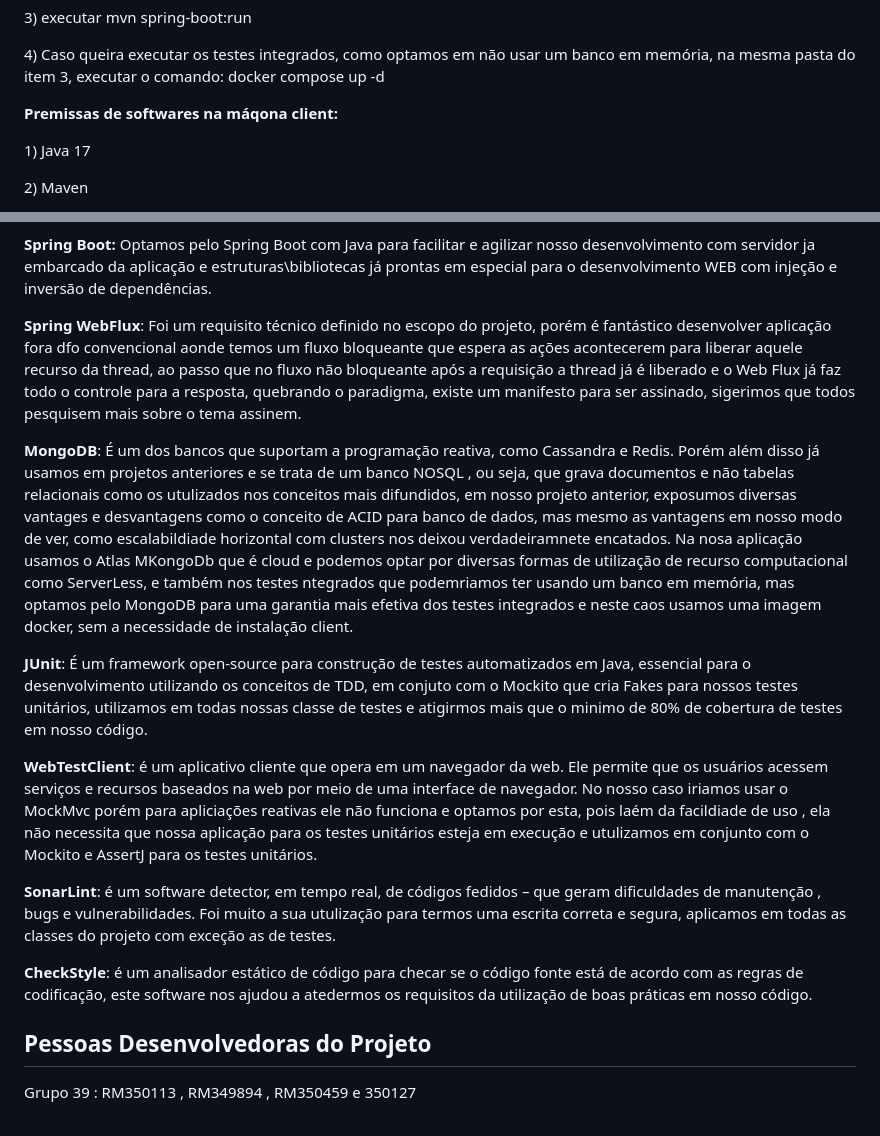
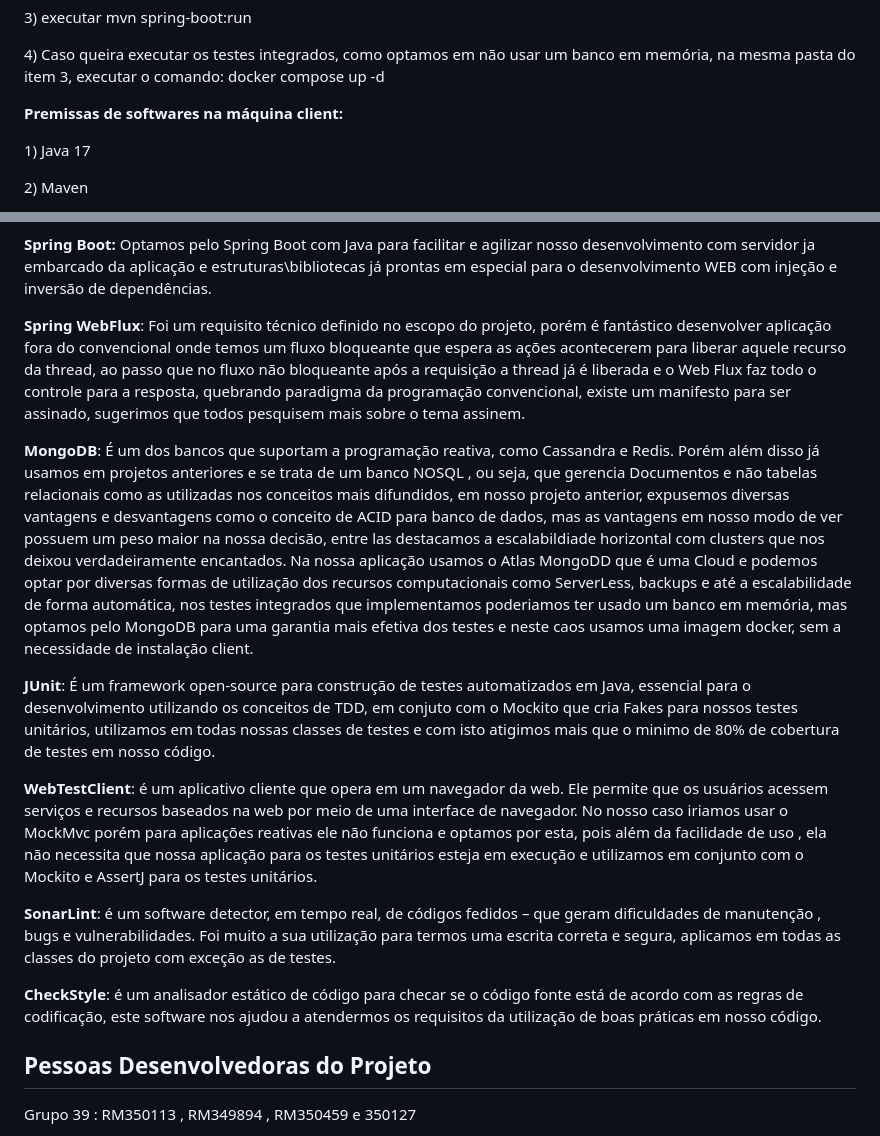
Before and after one commit to ArleiPacanaro/FiapVideos, a Markdown page: README.md, 2 parts joined by grey strips. Drawn GitHub-style.

```diff
--- a/README.md
+++ b/README.md
@@ -21,7 +21,7 @@
 <p></p>
 <p> 4) Caso queira executar os testes integrados, como optamos em não usar um banco em memória, na mesma pasta do item 3, executar o comando: docker compose up -d </p>
 
-<p><b>Premissas de softwares na máqona client: </b></p>
+<p><b>Premissas de softwares na máquina client: </b></p>
 <p></p>
 <p>1) Java 17</p>
 <p>2) Maven</p>
@@ -34,12 +34,12 @@
 <h2 align="center"><strong>Principais pontos Técnicos:</strong></h2>
 <p></p>
 <p><b>Spring Boot:</b> Optamos pelo Spring Boot com Java para facilitar e agilizar nosso desenvolvimento com servidor ja embarcado da aplicação e estruturas\bibliotecas já prontas em especial para o desenvolvimento WEB com injeção e inversão de dependências.</p>
-<p><b>Spring WebFlux</b>: Foi um requisito técnico definido no escopo do projeto, porém é fantástico desenvolver aplicação fora dfo convencional aonde temos um fluxo bloqueante que espera as ações acontecerem para liberar aquele recurso da thread, ao passo que no fluxo não bloqueante após a requisição a thread já é liberado e  o Web Flux já faz todo o controle para a resposta, quebrando o paradigma, existe um manifesto para ser assinado, sigerimos que todos pesquisem mais sobre o tema assinem.</p>
-<p><b>MongoDB</b>: É um dos bancos que suportam a programação reativa, como Cassandra e Redis. Porém além disso já usamos em projetos anteriores e se trata de um banco NOSQL , ou seja, que grava documentos e não tabelas relacionais como os utulizados nos conceitos mais difundidos, em nosso projeto anterior, exposumos diversas vantages e desvantagens como o conceito de ACID para banco de dados, mas mesmo as vantagens em nosso modo de ver, como escalabildiade horizontal com clusters nos deixou verdadeiramnete encatados. Na nosa aplicação usamos o Atlas MKongoDb que é cloud e podemos optar por diversas formas de utilização de recurso computacional como ServerLess, e também nos testes ntegrados que podemriamos ter usando um banco em memória, mas optamos pelo MongoDB para uma garantia mais efetiva dos testes integrados e neste caos usamos uma imagem docker, sem a necessidade de instalação client.</p>
-<p><b>JUnit</b>: É um framework open-source para construção de testes automatizados em Java, essencial para o desenvolvimento utilizando os conceitos de TDD, em conjuto com o Mockito que cria Fakes para nossos testes unitários, utilizamos em todas nossas classe de testes e atigirmos mais que o minimo de 80% de cobertura de testes em nosso código.</p>
-<p><b>WebTestClient</b>: é um aplicativo cliente que opera em um navegador da web. Ele permite que os usuários acessem serviços e recursos baseados na web por meio de uma interface de navegador. No nosso caso iriamos usar o MockMvc porém para apliciações reativas ele não funciona e optamos por esta, pois laém da facildiade de uso , ela não necessita que nossa aplicação para os testes unitários esteja em execução e utulizamos em conjunto com o Mockito e AssertJ para os testes unitários.</p>
-<p><b>SonarLint</b>: é um software detector, em tempo real, de códigos fedidos – que geram dificuldades de manutenção , bugs  e vulnerabilidades. Foi muito a sua utulização para termos uma escrita correta e segura, aplicamos em todas as classes do projeto com exceção as de testes. </p>
-<p><b>CheckStyle</b>: é um analisador estático de código para checar se o código fonte está de acordo com as regras de codificação, este software nos ajudou a atedermos os requisitos da utilização de boas práticas em nosso código.</p>
+<p><b>Spring WebFlux</b>: Foi um requisito técnico definido no escopo do projeto, porém é fantástico desenvolver aplicação fora do convencional onde temos um fluxo bloqueante que espera as ações acontecerem para liberar aquele recurso da thread, ao passo que no fluxo não bloqueante após a requisição a thread já é liberada e  o Web Flux faz todo o controle para a resposta, quebrando paradigma da programação convencional, existe um manifesto para ser assinado, sugerimos que todos pesquisem mais sobre o tema assinem.</p>
+<p><b>MongoDB</b>: É um dos bancos que suportam a programação reativa, como Cassandra e Redis. Porém além disso já usamos em projetos anteriores e se trata de um banco NOSQL , ou seja, que gerencia Documentos e não tabelas relacionais como as utilizadas nos conceitos mais difundidos, em nosso projeto anterior, expusemos diversas vantagens e desvantagens como o conceito de ACID para banco de dados, mas  as vantagens em nosso modo de ver possuem um peso maior na nossa decisão, entre las destacamos a escalabildiade horizontal com clusters que nos deixou verdadeiramente encantados. Na nossa aplicação usamos o Atlas MongoDD que é uma Cloud e podemos optar por diversas formas de utilização dos recursos computacionais como ServerLess, backups e até a escalabilidade de forma automática, nos testes integrados que implementamos poderiamos ter usado um banco em memória, mas optamos pelo MongoDB para uma garantia mais efetiva dos testes  e neste caos usamos uma imagem docker, sem a necessidade de instalação client.</p>
+<p><b>JUnit</b>: É um framework open-source para construção de testes automatizados em Java, essencial para o desenvolvimento utilizando os conceitos de TDD, em conjuto com o Mockito que cria Fakes para nossos testes unitários, utilizamos em todas nossas classes de testes e com isto atigimos mais que o minimo de 80% de cobertura de testes em nosso código.</p>
+<p><b>WebTestClient</b>: é um aplicativo cliente que opera em um navegador da web. Ele permite que os usuários acessem serviços e recursos baseados na web por meio de uma interface de navegador. No nosso caso iriamos usar o MockMvc porém para aplicações reativas ele não funciona e optamos por esta, pois além da facilidade de uso , ela não necessita que nossa aplicação para os testes unitários esteja em execução e utilizamos em conjunto com o Mockito e AssertJ para os testes unitários.</p>
+<p><b>SonarLint</b>: é um software detector, em tempo real, de códigos fedidos – que geram dificuldades de manutenção , bugs  e vulnerabilidades. Foi muito a sua utilização para termos uma escrita correta e segura, aplicamos em todas as classes do projeto com exceção as de testes. </p>
+<p><b>CheckStyle</b>: é um analisador estático de código para checar se o código fonte está de acordo com as regras de codificação, este software nos ajudou a atendermos os requisitos da utilização de boas práticas em nosso código.</p>
 
 
 
```
